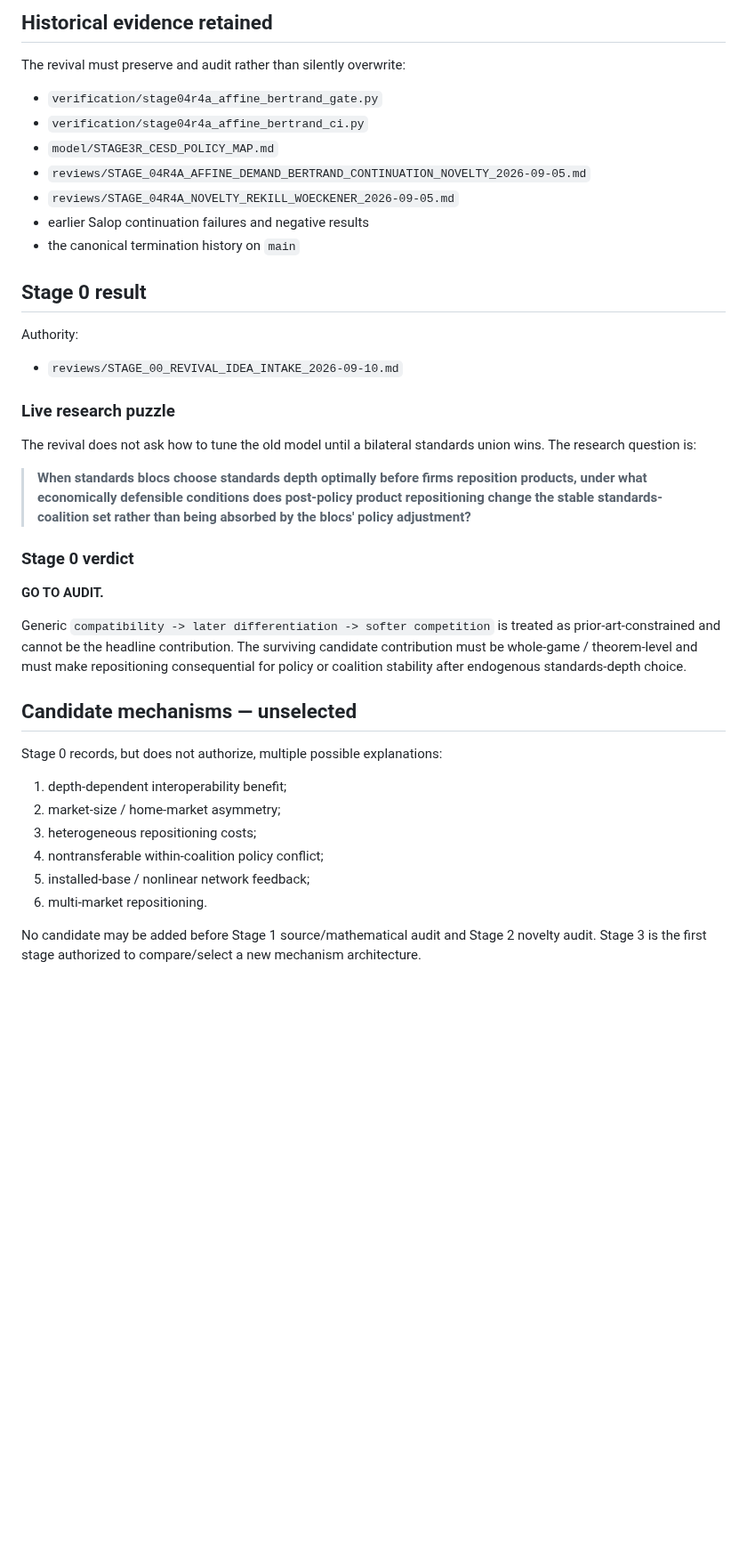
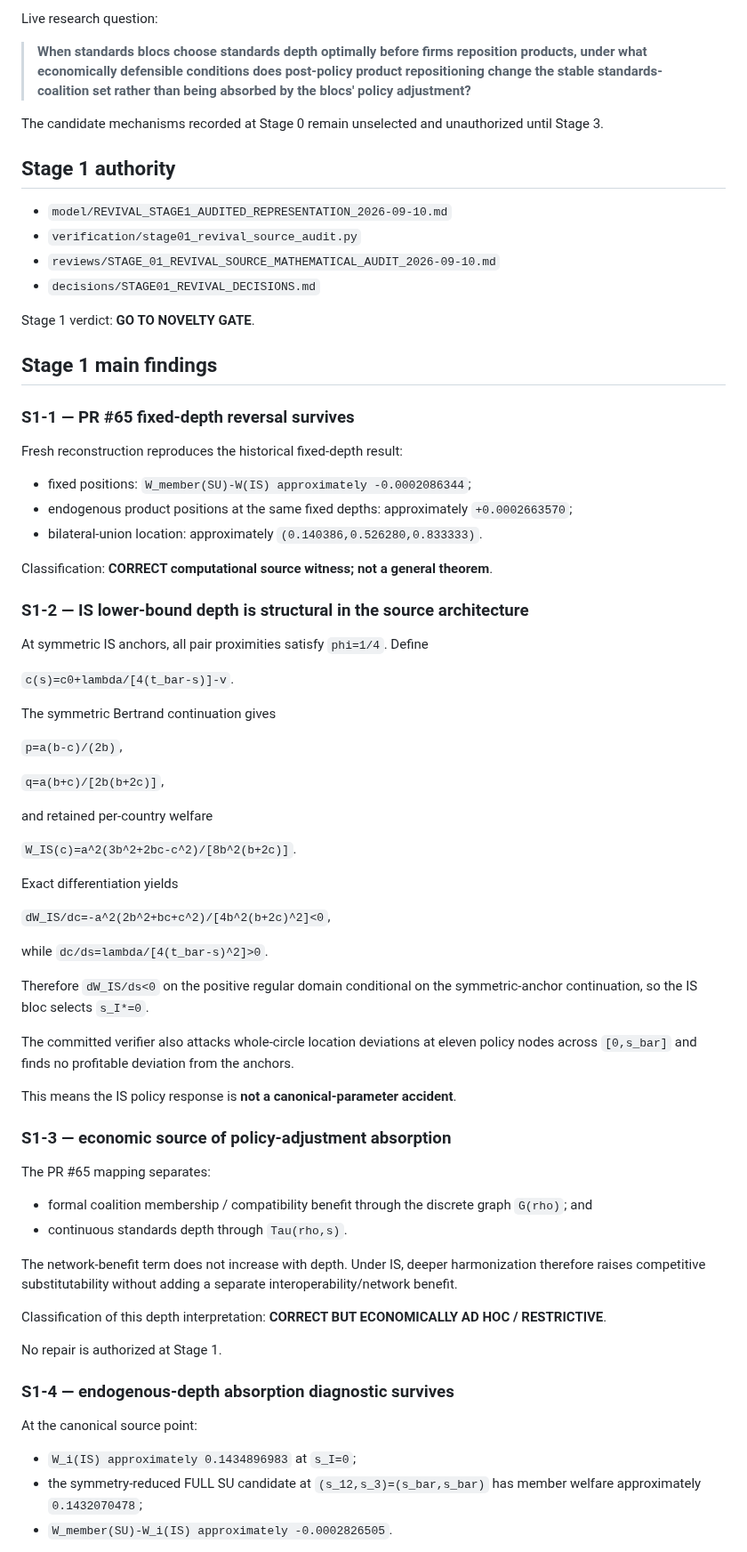
Before and after one commit to ryotamatsuki/endogenous-interoperability-standards-coalitions, a Markdown page: PROJECT_STATE.md, the part around one of its changes. Shown at 89% size. GitHub-like rendering; blank space fills up the shorter version.

Commit message:
Advance revival project state through Stage 1

```diff
--- a/PROJECT_STATE.md
+++ b/PROJECT_STATE.md
@@ -67,42 +38,76 @@ The exact full-game numerical diagnostic must be reconstructed and committed at
-## Historical evidence retained
-
-The revival must preserve and audit rather than silently overwrite:
-
-- `verification/stage04r4a_affine_bertrand_gate.py`
-- `verification/stage04r4a_affine_bertrand_ci.py`
-- `model/STAGE3R_CESD_POLICY_MAP.md`
-- `reviews/STAGE_04R4A_AFFINE_DEMAND_BERTRAND_CONTINUATION_NOVELTY_2026-09-05.md`
-- `reviews/STAGE_04R4A_NOVELTY_REKILL_WOECKENER_2026-09-05.md`
-- earlier Salop continuation failures and negative results
-- the canonical termination history on `main`
-
-## Stage 0 result
-
-Authority:
-
-- `reviews/STAGE_00_REVIVAL_IDEA_INTAKE_2026-09-10.md`
-
-### Live research puzzle
-
-The revival does not ask how to tune the old model until a bilateral standards union wins. The research question is:
+Live research question:
 
 > **When standards blocs choose standards depth optimally before firms reposition products, under what economically defensible conditions does post-policy product repositioning change the stable standards-coalition set rather than being absorbed by the blocs' policy adjustment?**
 
-### Stage 0 verdict
+The candidate mechanisms recorded at Stage 0 remain unselected and unauthorized until Stage 3.
 
-**GO TO AUDIT.**
+## Stage 1 authority
 
-Generic `compatibility -> later differentiation -> softer competition` is treated as prior-art-constrained and cannot be the headline contribution. The surviving candidate contribution must be whole-game / theorem-level and must make repositioning consequential for policy or coalition stability after endogenous standards-depth choice.
+- `model/REVIVAL_STAGE1_AUDITED_REPRESENTATION_2026-09-10.md`
+- `verification/stage01_revival_source_audit.py`
+- `reviews/STAGE_01_REVIVAL_SOURCE_MATHEMATICAL_AUDIT_2026-09-10.md`
+- `decisions/STAGE01_REVIVAL_DECISIONS.md`
 
-## Candidate mechanisms — unselected
+Stage 1 verdict: **GO TO NOVELTY GATE**.
 
-Stage 0 records, but does not authorize, multiple possible explanations:
+## Stage 1 main findings
 
-1. depth-dependent interoperability benefit;
-2. market-size / home-market asymmetry;
-3. heterogeneous repositioning costs;
-4. nontransferable within-coalition policy conflict;
-5. installed-base / nonlinear network feedback;
-6. multi-market repositioning.
+### S1-1 — PR #65 fixed-depth reversal survives
 
-No candidate may be added before Stage 1 source/mathematical audit and Stage 2 novelty audit. Stage 3 is the first stage authorized to compare/select a new mechanism architecture.
+Fresh reconstruction reproduces the historical fixed-depth result:
+
+- fixed positions: `W_member(SU)-W(IS) approximately -0.0002086344`;
+- endogenous product positions at the same fixed depths: approximately `+0.0002663570`;
+- bilateral-union location: approximately `(0.140386,0.526280,0.833333)`.
+
+Classification: **CORRECT computational source witness; not a general theorem**.
+
+### S1-2 — IS lower-bound depth is structural in the source architecture
+
+At symmetric IS anchors, all pair proximities satisfy `phi=1/4`. Define
+
+`c(s)=c0+lambda/[4(t_bar-s)]-v`.
+
+The symmetric Bertrand continuation gives
+
+`p=a(b-c)/(2b)`,
+
+`q=a(b+c)/[2b(b+2c)]`,
+
+and retained per-country welfare
+
+`W_IS(c)=a^2(3b^2+2bc-c^2)/[8b^2(b+2c)]`.
+
+Exact differentiation yields
+
+`dW_IS/dc=-a^2(2b^2+bc+c^2)/[4b^2(b+2c)^2]<0`,
+
+while `dc/ds=lambda/[4(t_bar-s)^2]>0`.
+
+Therefore `dW_IS/ds<0` on the positive regular domain conditional on the symmetric-anchor continuation, so the IS bloc selects `s_I*=0`.
+
+The committed verifier also attacks whole-circle location deviations at eleven policy nodes across `[0,s_bar]` and finds no profitable deviation from the anchors.
+
+This means the IS policy response is **not a canonical-parameter accident**.
+
+### S1-3 — economic source of policy-adjustment absorption
+
+The PR #65 mapping separates:
+
+- formal coalition membership / compatibility benefit through the discrete graph `G(rho)`; and
+- continuous standards depth through `Tau(rho,s)`.
+
+The network-benefit term does not increase with depth. Under IS, deeper harmonization therefore raises competitive substitutability without adding a separate interoperability/network benefit.
+
+Classification of this depth interpretation: **CORRECT BUT ECONOMICALLY AD HOC / RESTRICTIVE**.
+
+No repair is authorized at Stage 1.
+
+### S1-4 — endogenous-depth absorption diagnostic survives
+
+At the canonical source point:
+
+- `W_i(IS) approximately 0.1434896983` at `s_I=0`;
+- the symmetry-reduced FULL SU candidate at `(s_12,s_3)=(s_bar,s_bar)` has member welfare approximately `0.1432070478`;
+- `W_member(SU)-W_i(IS) approximately -0.0002826505`.
+
```
Also changed, not shown: other parts of PROJECT_STATE.md (+46 -48 lines).
